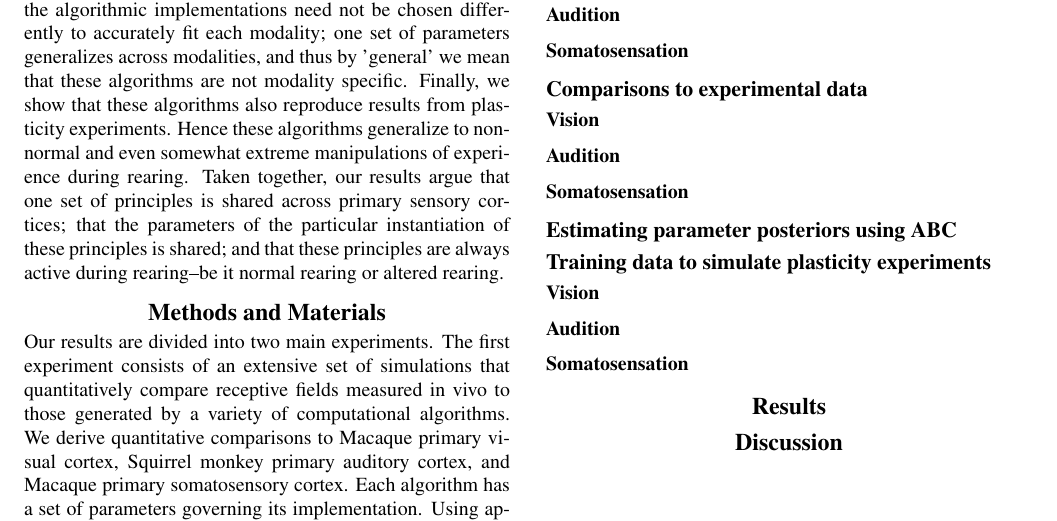
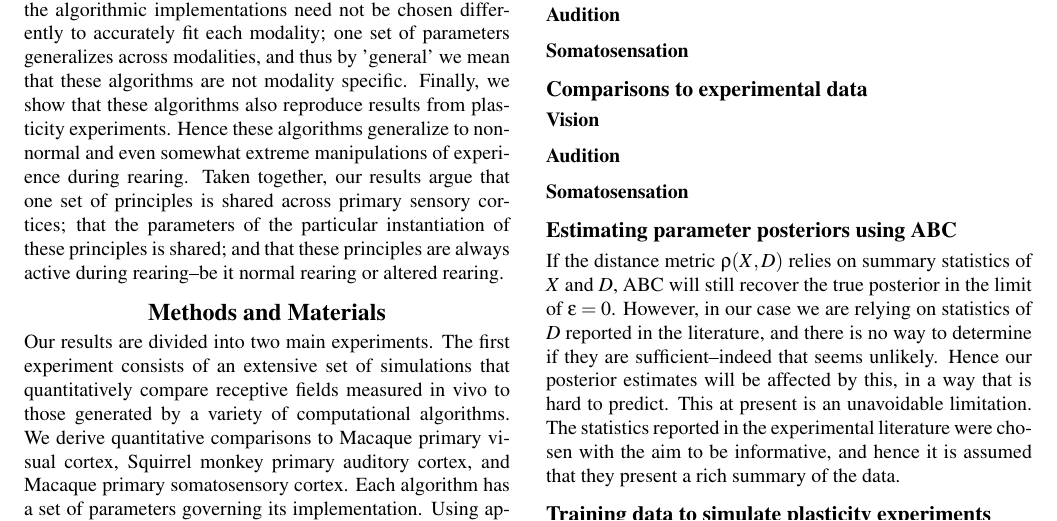
Before and after one commit to asaxe/genrf, a LaTeX paper (jneurosci/generalrfframework.tex): part of the page, cut so that both start at the same text. The pictures show the PDF file jneurosci/generalrfframework.pdf that the author committed with the source.

Commit message:
todo added

```diff
--- a/jneurosci/generalrfframework.tex
+++ b/jneurosci/generalrfframework.tex
@@ -83,6 +83,8 @@ We use a
 
 \subsection{Estimating parameter posteriors using ABC}
 
+If the distance metric $\rho(X,D)$ relies on summary statistics of $X$ and $D$, ABC will still recover the true posterior in the limit of $\epsilon=0$. Because computationally we must use $\epsilon > 0$, the estimated posterior will be approximate only. Additionally, in our case we are relying on statistics of $D$ reported in the literature, and there is no way to determine if they are sufficient--indeed that seems unlikely. Hence our posterior estimates will be affected by this additional level of approximation, in a way that is hard to predict. This is an unavoidable limitation at present. However, the statistics reported in the experimental literature were chosen with the aim to be informative, and hence it is assumed that they present a rich summary of the data.
+
 \subsection{Training data to simulate plasticity experiments}
 \subsubsection{Vision}
 \subsubsection{Audition}
```
Also changed, not shown: jneurosci/generalrfframework.pdf, 3 other files.
